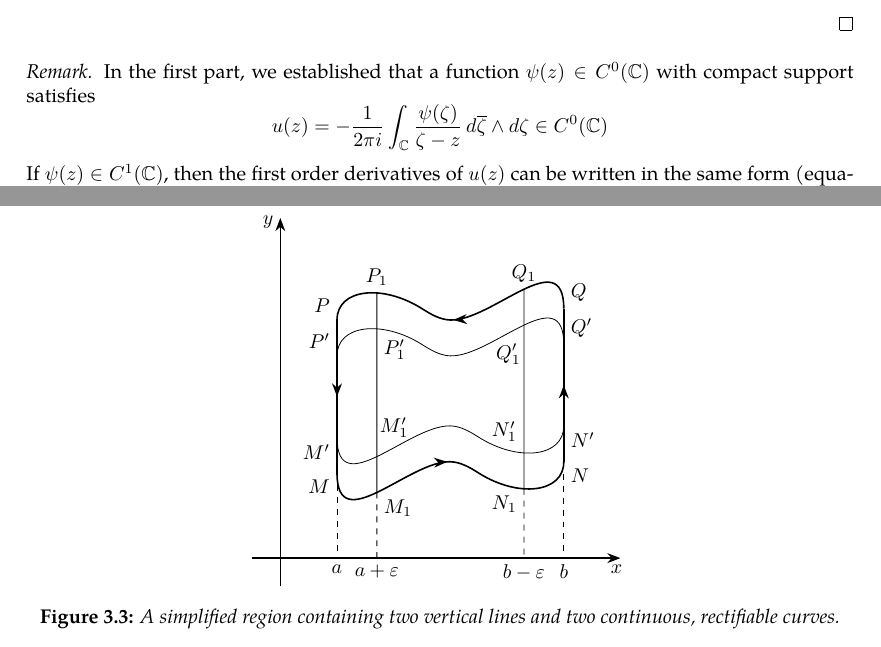
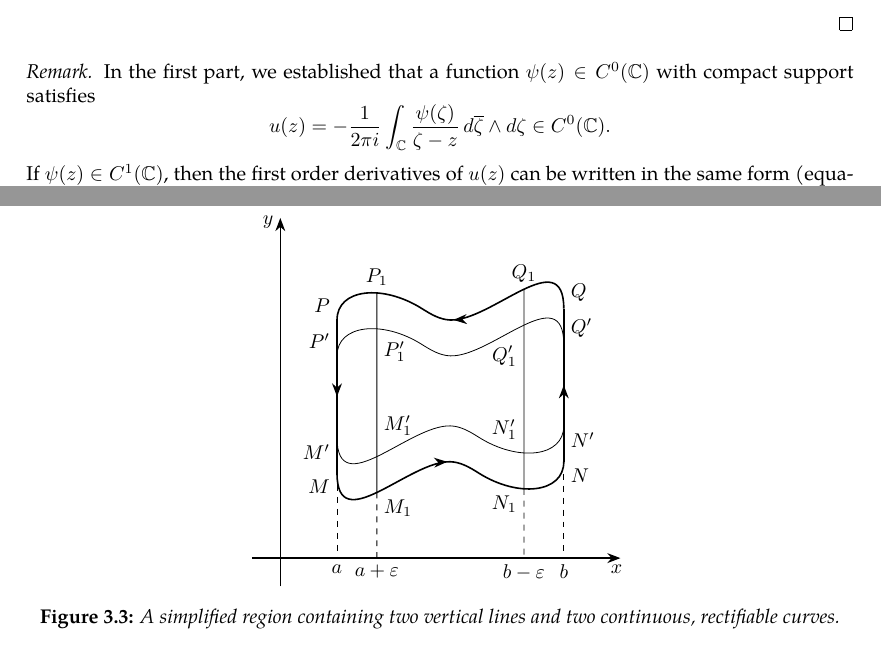
Before and after one commit to slipperking/complex-analysis-latex, a LaTeX document (main.tex): two parts of pages 18 and 22 of 22, joined at a grey line, cut so that both start at the same text. Compiled offline with pdfLaTeX.

Commit message:
overleaf_to_git (Sat May 24 11:43:19 2025 -0700): update main.tex from r4559 to r4577

```diff
--- a/main.tex
+++ b/main.tex
@@ -427,7 +427,7 @@ From the above result, we can directly obtain the following theorem:
     Since \(\psi\) is continuous and compactly supported, it vanishes on \(\partial\supp\paren{\psi}\): \[\pdv{u}{\overline{z}}=\psi(z).\]
 \end{proof}
 \begin{remark}
-    In the first part, we established that a function \(\psi(z)\in C^0(\mathbb{C})\) with compact support satisfies \[u(z)=-\frac{1}{2\pi i}\int_{\mathbb{C}}\frac{\psi(\zeta)}{\zeta-z}\dd{\overline{\zeta}}\wedge\ddzeta\in C^0(\mathbb{C})\]
+    In the first part, we established that a function \(\psi(z)\in C^0(\mathbb{C})\) with compact support satisfies \[u(z)=-\frac{1}{2\pi i}\int_{\mathbb{C}}\frac{\psi(\zeta)}{\zeta-z}\dd{\overline{\zeta}}\wedge\ddzeta\in C^0(\mathbb{C}).\]
     If \(\psi(z)\in C^1(\mathbb{C})\), then the first order derivatives of \(u(z)\) can be written in the same form (equations \eqref{eq:onedimensionalpartialconjugatesolution_differenceexpr_realaxisderivative} and \eqref{eq:onedimensionalpartialconjugatesolution_differenceexpr_imaginaryaxisderivative}) since \(\pdv{\psi}{\alpha},\pdv{\psi}{\beta}\in C^0(\mathbb{C})\) and are also compactly supported. Then they too are continuous functions, and \(u(z)\in C^1(\mathbb{C})\).
 
     Then using the same argument, In general, for \(\psi(z)\in C^k(\mathbb{C})\), the same process can be used recursively to find that \(u(z)\in C^k(\mathbb{C})\) as well.
@@ -608,10 +608,10 @@ When Cauchy famously published \autoref{thm:cauchyintegralformula} and \autoref{
             \node[anchor=south] at (P1) {\(P_1\)};
             \node[anchor=south] at (Q1) {\(Q_1\)};
             \node[anchor=north east] at (N1) {\(N_1\)};
-            \node[anchor=south west] at ([shift={(-2pt, 24pt)}] M1) {\(M'_1\)};
-            \node[anchor=north west] at ([yshift=-20pt] P1) {\(P'_1\)};
-            \node[anchor=north east] at ([shift={(2pt, -24pt)}] Q1) {\(Q'_1\)};
-            \node[anchor=south east] at ([yshift=20pt] N1) {\(N'_1\)};
+            \node[anchor=south west] at ([yshift=\lengtheta+7pt] M1) {\(M'_1\)};
+            \node[anchor=north west] at ([yshift=-\lengtheta-3pt] P1) {\(P'_1\)};
+            \node[anchor=north east] at ([yshift=-\lengtheta-7pt] Q1) {\(Q'_1\)};
+            \node[anchor=south east] at ([yshift=\lengtheta+3pt] N1) {\(N'_1\)};
             \node[anchor=north] at (M |- 0, 0) {\(a\)};
             \node[anchor=north] at (N |- 0, 0) {\(b\)};
             \node[anchor=north] at (P1x |- 0, 0) {\(a+\varepsilon\)};
```
